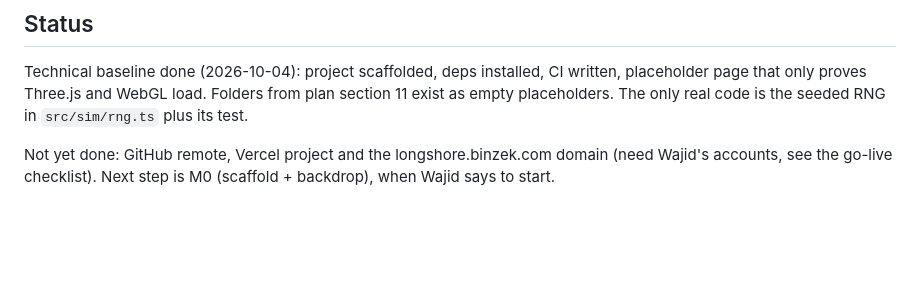
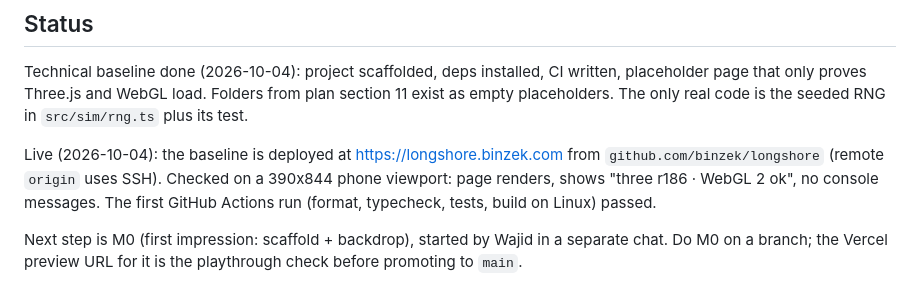
Before and after one commit to binzek/longshore, a Markdown page: CLAUDE.md, the part around the change. Drawn GitHub-style; blank space fills up the shorter version.

Commit message:
Record that the baseline is live at longshore.binzek.com
Co-Authored-By: Claude Sonnet 5.5 <noreply@anthropic.com>

```diff
--- a/CLAUDE.md
+++ b/CLAUDE.md
@@ -70,4 +70,6 @@ Deliberately not set up yet:
 
 Technical baseline done (2026-10-04): project scaffolded, deps installed, CI written, placeholder page that only proves Three.js and WebGL load. Folders from plan section 11 exist as empty placeholders. The only real code is the seeded RNG in `src/sim/rng.ts` plus its test.
 
-Not yet done: GitHub remote, Vercel project and the longshore.binzek.com domain (need Wajid's accounts, see the go-live checklist). Next step is M0 (scaffold + backdrop), when Wajid says to start.
+Live (2026-10-04): the baseline is deployed at https://longshore.binzek.com from `github.com/binzek/longshore` (remote `origin` uses SSH). Checked on a 390x844 phone viewport: page renders, shows "three r186 · WebGL 2 ok", no console messages. The first GitHub Actions run (format, typecheck, tests, build on Linux) passed.
+
+Next step is M0 (first impression: scaffold + backdrop), started by Wajid in a separate chat. Do M0 on a branch; the Vercel preview URL for it is the playthrough check before promoting to `main`.
```
